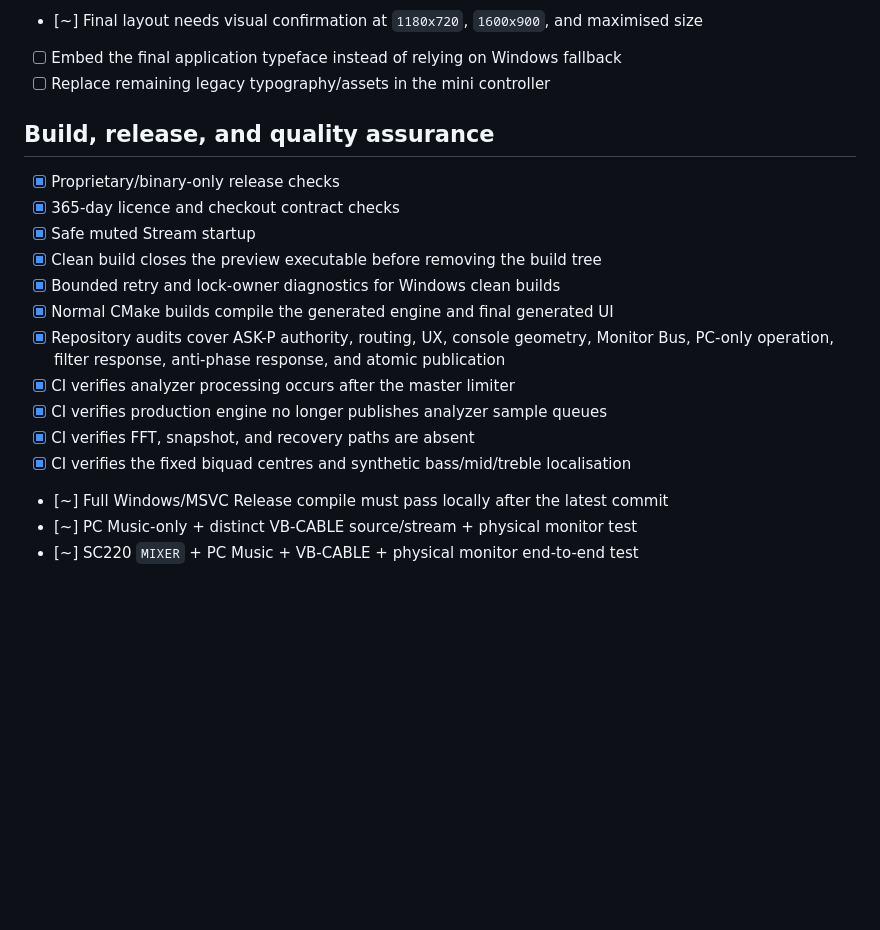
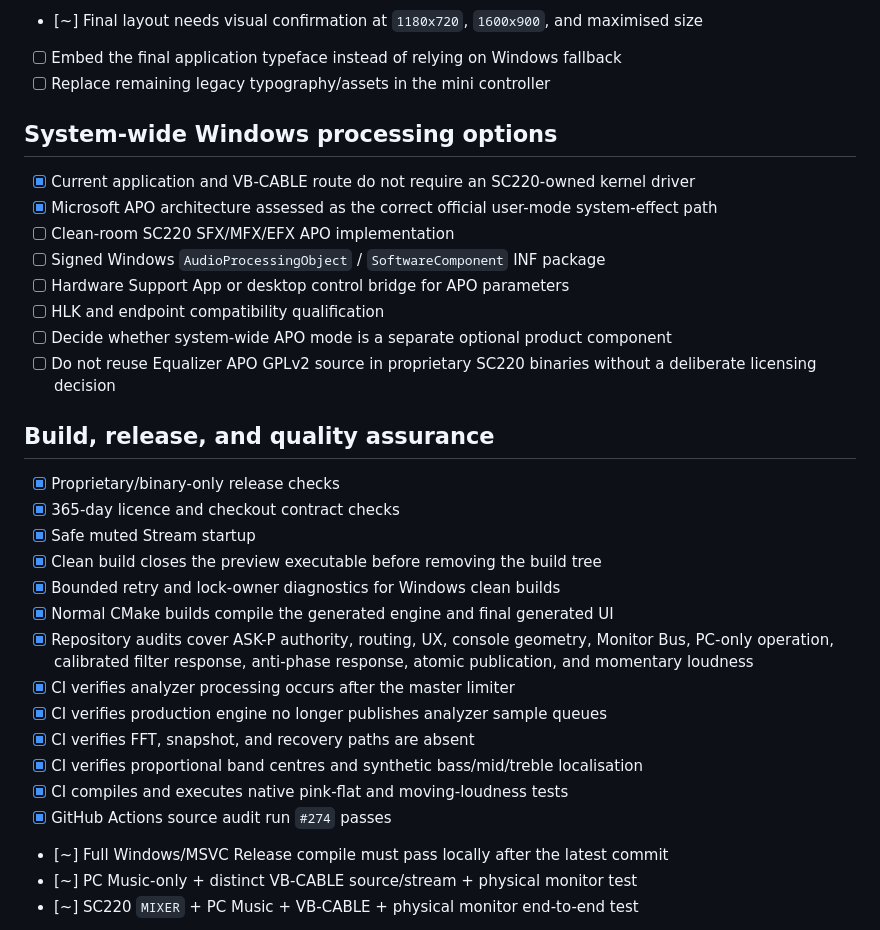
Before and after one commit to masarray/sc220-live, a Markdown page: docs/IMPLEMENTATION_CHECKLIST.md, the part around one of its changes. GitHub-like rendering; blank space fills up the shorter version.

```diff
--- a/docs/IMPLEMENTATION_CHECKLIST.md
+++ b/docs/IMPLEMENTATION_CHECKLIST.md
@@ -116,6 +127,17 @@ Status legend:
 - [ ] Embed the final application typeface instead of relying on Windows fallback
 - [ ] Replace remaining legacy typography/assets in the mini controller
 
+## System-wide Windows processing options
+
+- [x] Current application and VB-CABLE route do not require an SC220-owned kernel driver
+- [x] Microsoft APO architecture assessed as the correct official user-mode system-effect path
+- [ ] Clean-room SC220 SFX/MFX/EFX APO implementation
+- [ ] Signed Windows `AudioProcessingObject` / `SoftwareComponent` INF package
+- [ ] Hardware Support App or desktop control bridge for APO parameters
+- [ ] HLK and endpoint compatibility qualification
+- [ ] Decide whether system-wide APO mode is a separate optional product component
+- [ ] Do not reuse Equalizer APO GPLv2 source in proprietary SC220 binaries without a deliberate licensing decision
+
 ## Build, release, and quality assurance
 
 - [x] Proprietary/binary-only release checks
@@ -124,11 +146,13 @@ Status legend:
 - [x] Clean build closes the preview executable before removing the build tree
 - [x] Bounded retry and lock-owner diagnostics for Windows clean builds
 - [x] Normal CMake builds compile the generated engine and final generated UI
-- [x] Repository audits cover ASK-P authority, routing, UX, console geometry, Monitor Bus, PC-only operation, filter response, anti-phase response, and atomic publication
+- [x] Repository audits cover ASK-P authority, routing, UX, console geometry, Monitor Bus, PC-only operation, calibrated filter response, anti-phase response, atomic publication, and momentary loudness
 - [x] CI verifies analyzer processing occurs after the master limiter
 - [x] CI verifies production engine no longer publishes analyzer sample queues
 - [x] CI verifies FFT, snapshot, and recovery paths are absent
-- [x] CI verifies the fixed biquad centres and synthetic bass/mid/treble localisation
+- [x] CI verifies proportional band centres and synthetic bass/mid/treble localisation
+- [x] CI compiles and executes native pink-flat and moving-loudness tests
+- [x] GitHub Actions source audit run `#274` passes
 - [~] Full Windows/MSVC Release compile must pass locally after the latest commit
 - [~] PC Music-only + distinct VB-CABLE source/stream + physical monitor test
 - [~] SC220 `MIXER` + PC Music + VB-CABLE + physical monitor end-to-end test
```
Also changed, not shown: other parts of docs/IMPLEMENTATION_CHECKLIST.md (+27 -15 lines).
